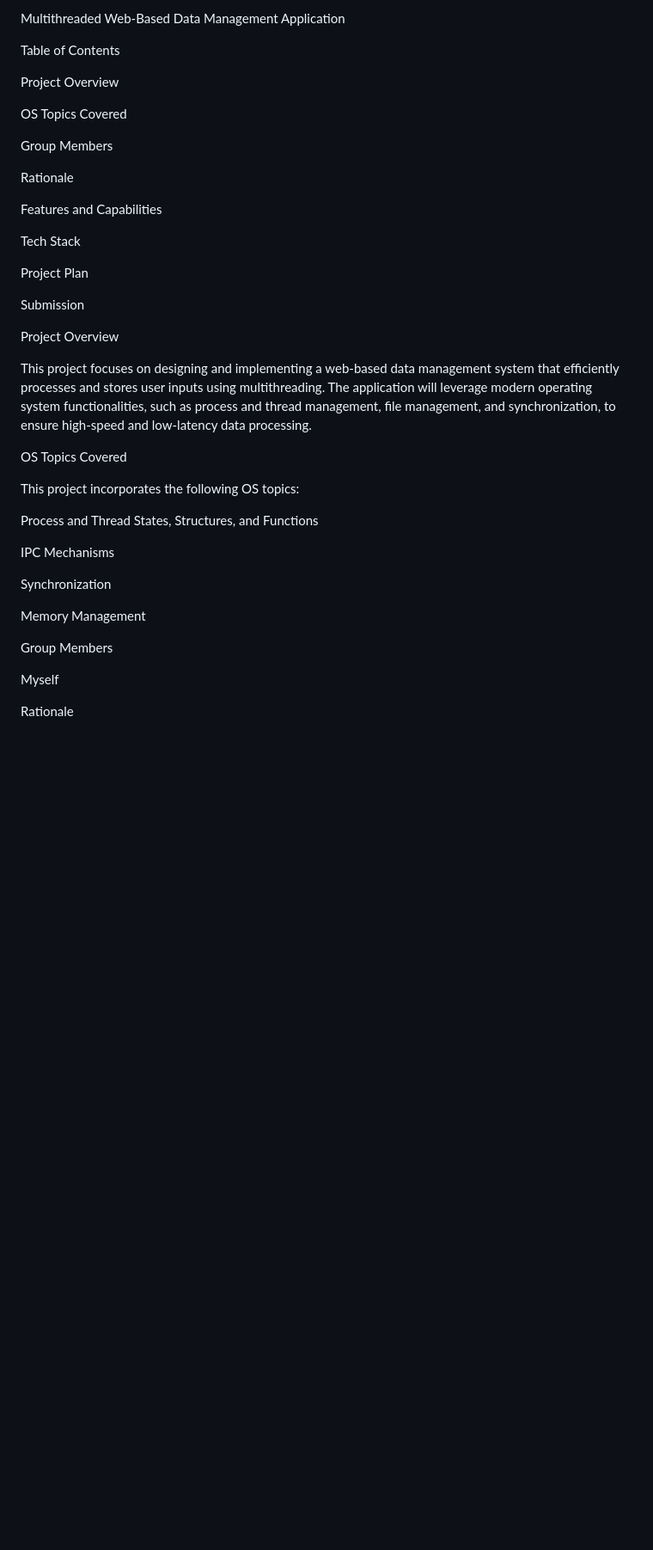
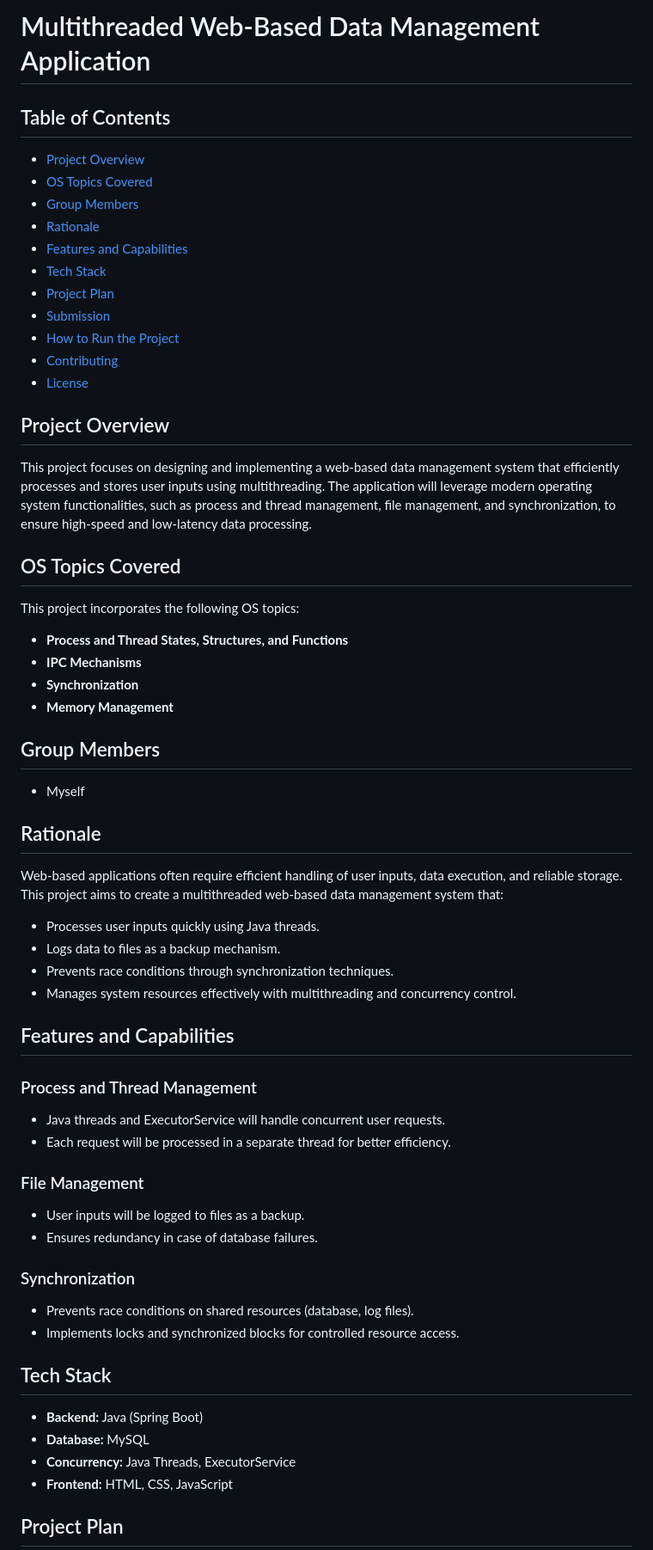
Before and after one commit to fahadali323/cs630_project, a Markdown page: README.md, the part around one of its changes. Shown at 86% size. Rendered like a GitHub page; blank space fills up the shorter version.

```diff
--- a/README.md
+++ b/README.md
@@ -1,42 +1,57 @@
-Multithreaded Web-Based Data Management Application
+# Multithreaded Web-Based Data Management Application
 
-Table of Contents
+## Table of Contents
+- [Project Overview](#project-overview)
+- [OS Topics Covered](#os-topics-covered)
+- [Group Members](#group-members)
+- [Rationale](#rationale)
+- [Features and Capabilities](#features-and-capabilities)
+- [Tech Stack](#tech-stack)
+- [Project Plan](#project-plan)
+- [Submission](#submission)
+- [How to Run the Project](#how-to-run-the-project)
+- [Contributing](#contributing)
+- [License](#license)
 
-Project Overview
-
-OS Topics Covered
-
-Group Members
-
-Rationale
-
-Features and Capabilities
-
-Tech Stack
-
-Project Plan
-
-Submission
-
-Project Overview
-
+## Project Overview
 This project focuses on designing and implementing a web-based data management system that efficiently processes and stores user inputs using multithreading. The application will leverage modern operating system functionalities, such as process and thread management, file management, and synchronization, to ensure high-speed and low-latency data processing.
 
-OS Topics Covered
+## OS Topics Covered
+This project incorporates the following OS topics:
+- **Process and Thread States, Structures, and Functions**
+- **IPC Mechanisms**
+- **Synchronization**
+- **Memory Management**
 
-This project incorporates the following OS topics:
+## Group Members
+- Myself
 
-Process and Thread States, Structures, and Functions
+## Rationale
+Web-based applications often require efficient handling of user inputs, data execution, and reliable storage. This project aims to create a multithreaded web-based data management system that:
+- Processes user inputs quickly using Java threads.
+- Logs data to files as a backup mechanism.
+- Prevents race conditions through synchronization techniques.
+- Manages system resources effectively with multithreading and concurrency control.
 
-IPC Mechanisms
+## Features and Capabilities
 
-Synchronization
+### Process and Thread Management
+- Java threads and ExecutorService will handle concurrent user requests.
+- Each request will be processed in a separate thread for better efficiency.
 
-Memory Management
+### File Management
+- User inputs will be logged to files as a backup.
+- Ensures redundancy in case of database failures.
 
-Group Members
+### Synchronization
+- Prevents race conditions on shared resources (database, log files).
+- Implements locks and synchronized blocks for controlled resource access.
 
-Myself
+## Tech Stack
+- **Backend:** Java (Spring Boot)
+- **Database:** MySQL
+- **Concurrency:** Java Threads, ExecutorService
+- **Frontend:** HTML, CSS, JavaScript
 
-Rationale
+## Project Plan
 
```
Also changed, not shown: other parts of README.md (+42 -109 lines).
